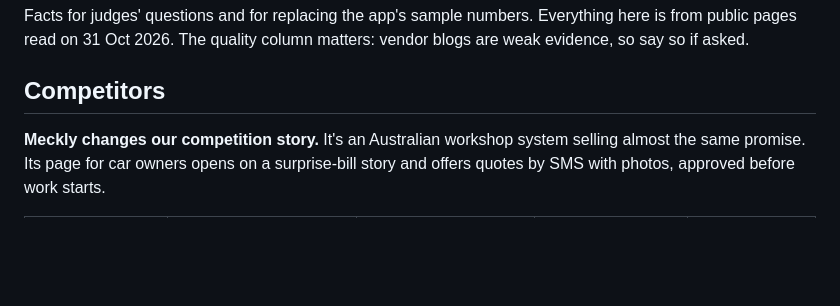
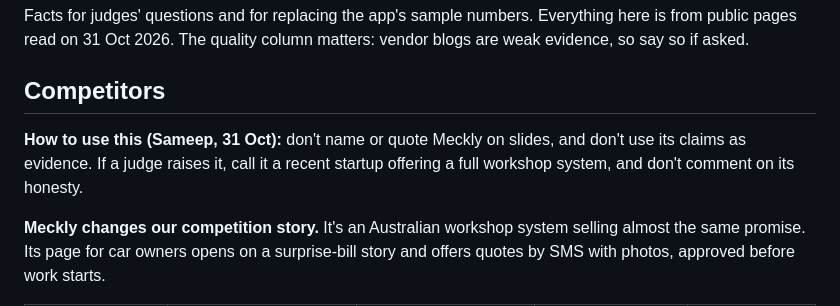
Before and after one commit to harsa1905/repairfair, a Markdown page: pitch/qa-evidence.md, the part around the change. Drawn GitHub-style; blank space fills up the shorter version.

Commit message:
Keep Meckly off the slides
Co-Authored-By: Claude Opus 5.5 <noreply@anthropic.com>

```diff
--- a/pitch/qa-evidence.md
+++ b/pitch/qa-evidence.md
@@ -3,6 +3,8 @@
 Facts for judges' questions and for replacing the app's sample numbers. Everything here is from public pages read on 31 Oct 2026. The quality column matters: vendor blogs are weak evidence, so say so if asked.
 
 ## Competitors
+
+**How to use this (Sameep, 31 Oct):** don't name or quote Meckly on slides, and don't use its claims as evidence. If a judge raises it, call it a recent startup offering a full workshop system, and don't comment on its honesty.
 
 **Meckly changes our competition story.** It's an Australian workshop system selling almost the same promise. Its page for car owners opens on a surprise-bill story and offers quotes by SMS with photos, approved before work starts.
 
```
